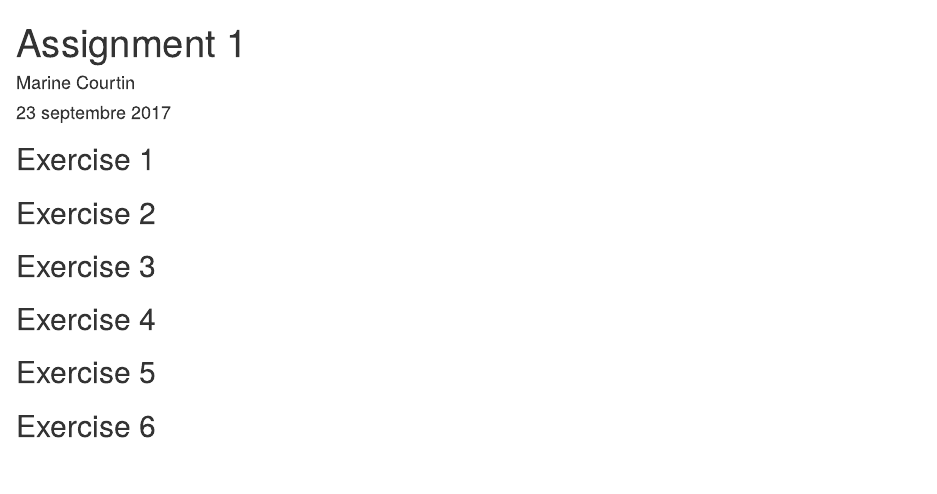
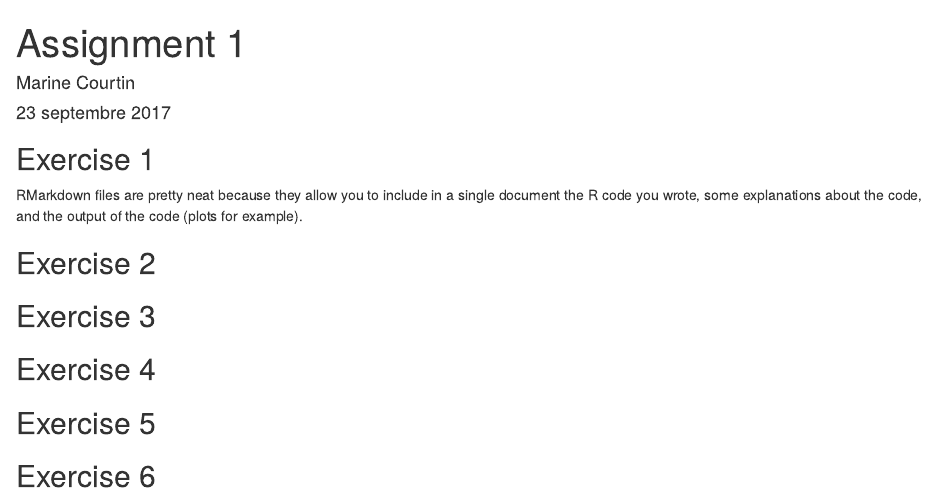
Before and after one commit to marinecourtin/assignment-1, an R Markdown document (assignment_1.Rmd): the page in a window 1100 px wide, from its top. Rendered offline with R 4.5, knitr and Pandoc, with nearby package versions.

Commit message:
Add Exercise 1

```diff
--- a/assignment_1.Rmd
+++ b/assignment_1.Rmd
@@ -6,6 +6,8 @@ output: html_document
 ---
 
 ## Exercise 1
+
+RMarkdown files are pretty neat because they allow you to include in a single document the R code you wrote, some explanations about the code, and the output of the code (plots for example).
 
 ## Exercise 2
 
```
